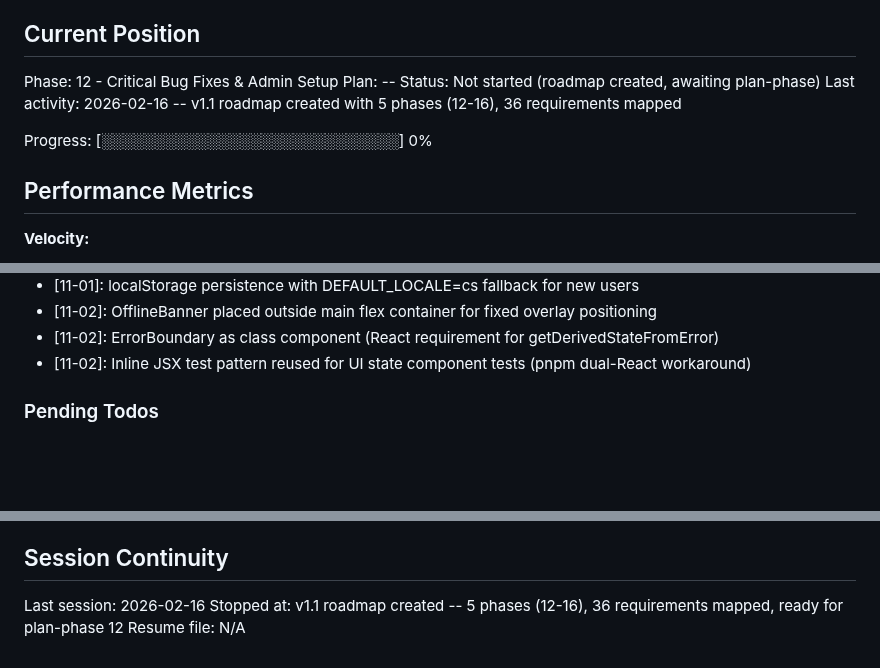
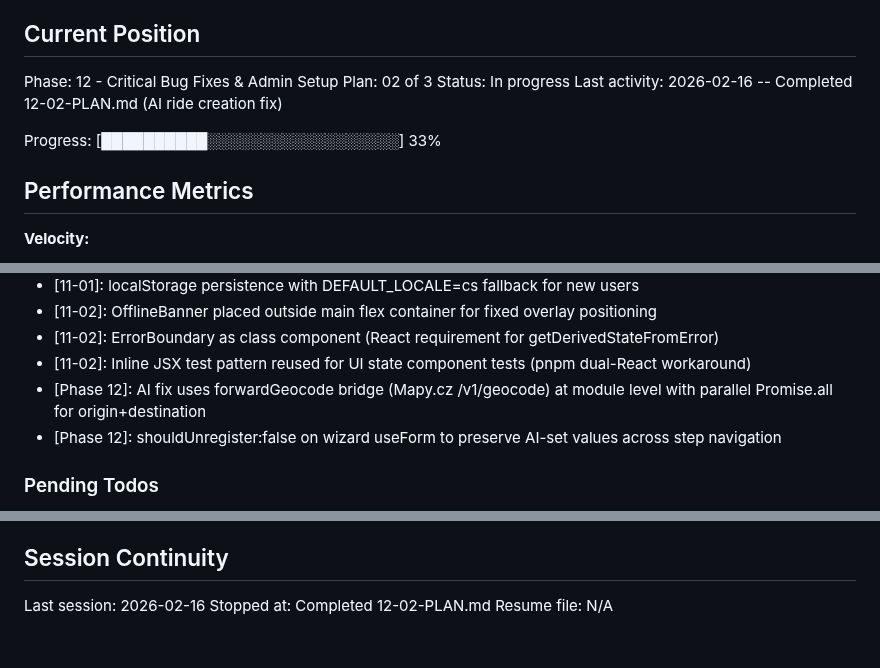
Before and after one commit to festapp-platform/festapp-rideshare, a Markdown page: .planning/STATE.md, 3 parts joined by grey strips. Drawn GitHub-style; blank space fills up the shorter version.

Commit message:
docs(12-02): complete AI ride creation fix plan
- SUMMARY.md with forwardGeocode bridge and shouldUnregister fix
- STATE.md updated with position, decisions, metrics

```diff
--- a/.planning/STATE.md
+++ b/.planning/STATE.md
@@ -10,11 +10,11 @@ See: .planning/PROJECT.md (updated 2026-02-16)
 ## Current Position
 
 Phase: 12 - Critical Bug Fixes & Admin Setup
-Plan: --
-Status: Not started (roadmap created, awaiting plan-phase)
-Last activity: 2026-02-16 -- v1.1 roadmap created with 5 phases (12-16), 36 requirements mapped
+Plan: 02 of 3
+Status: In progress
+Last activity: 2026-02-16 -- Completed 12-02-PLAN.md (AI ride creation fix)
 
-Progress: [░░░░░░░░░░░░░░░░░░░░░░░░░░░░] 0%
+Progress: [██████████░░░░░░░░░░░░░░░░░░] 33%
 
 ## Performance Metrics
 
@@ -240,6 +241,8 @@ Recent decisions affecting current work:
 - [11-02]: OfflineBanner placed outside main flex container for fixed overlay positioning
 - [11-02]: ErrorBoundary as class component (React requirement for getDerivedStateFromError)
 - [11-02]: Inline JSX test pattern reused for UI state component tests (pnpm dual-React workaround)
+- [Phase 12]: AI fix uses forwardGeocode bridge (Mapy.cz /v1/geocode) at module level with parallel Promise.all for origin+destination
+- [Phase 12]: shouldUnregister:false on wizard useForm to preserve AI-set values across step navigation
 
 ### Pending Todos
 
@@ -258,5 +261,5 @@ Recent decisions affecting current work:
 ## Session Continuity
 
 Last session: 2026-02-16
-Stopped at: v1.1 roadmap created -- 5 phases (12-16), 36 requirements mapped, ready for plan-phase 12
+Stopped at: Completed 12-02-PLAN.md
 Resume file: N/A
```
Also changed, not shown: other parts of .planning/STATE.md (+1 -0 lines), 1 other file.
